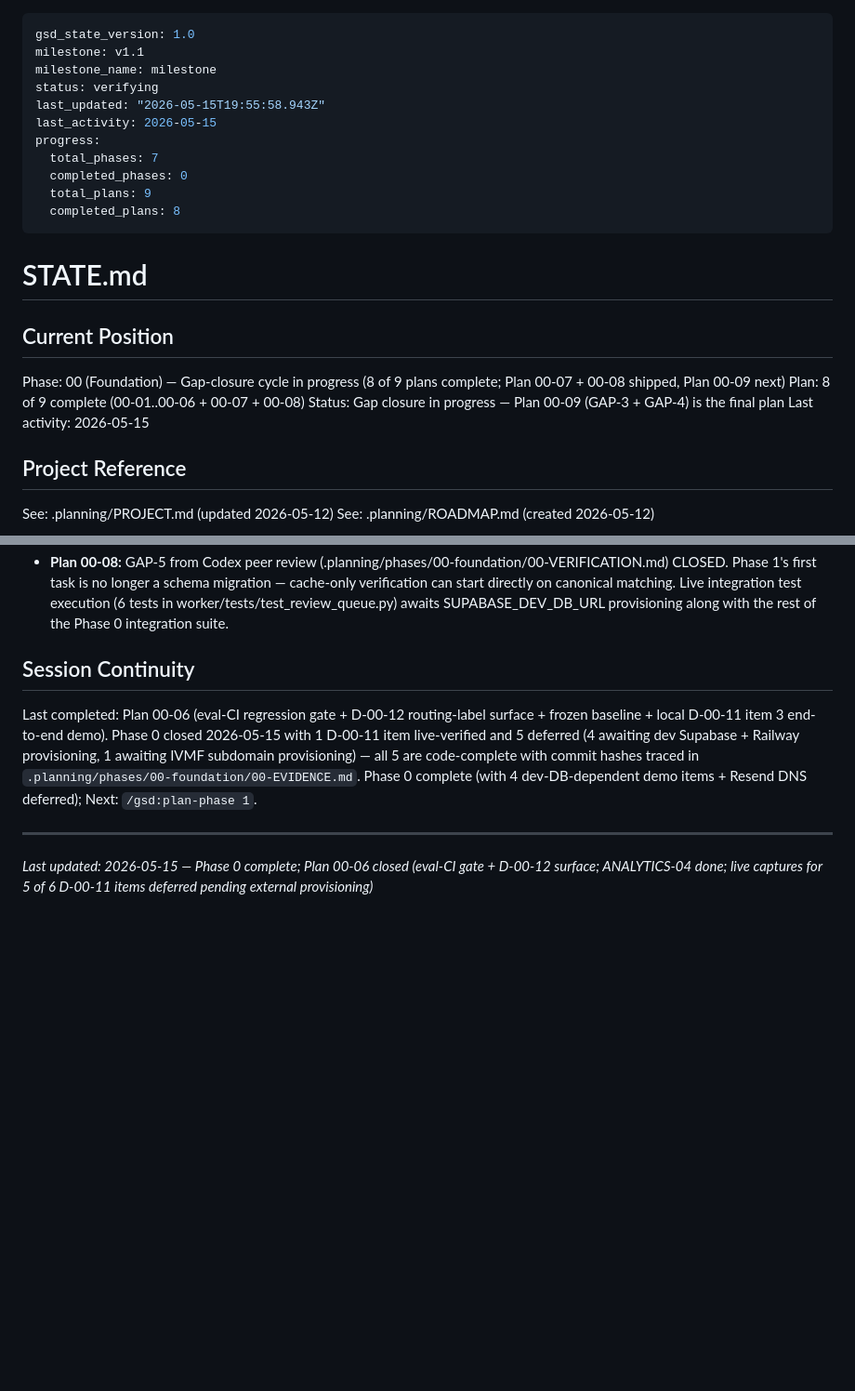
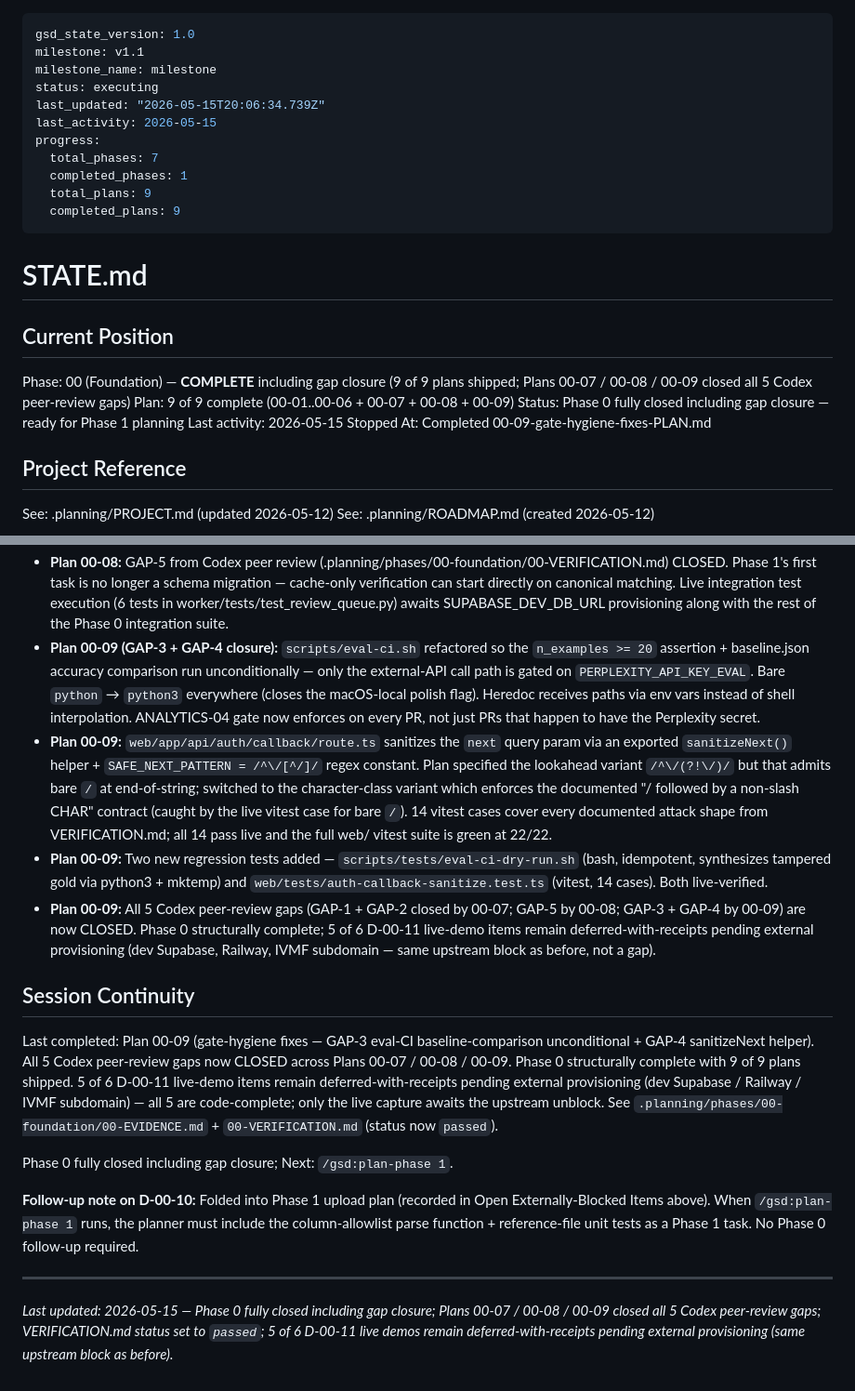
Before and after one commit to julianhernandez2155/ivmf-business-checker, a Markdown page: .planning/STATE.md, 2 parts joined by grey strips. Shown at 93% size. Rendered like a GitHub page; blank space fills up the shorter version.

Commit message:
docs(00-09): complete gate-hygiene-fixes plan
- Add 00-09 SUMMARY.md (GAP-3 + GAP-4 closure documented; deviation
  noted re regex fix from lookahead to character class).
- Update 00-VERIFICATION.md: GAP-3 + GAP-4 marked CLOSED with cross-refs
  to Plan 00-09 commits; frontmatter status flipped from `gaps_found` to
  `passed` (all 5 Codex peer-review gaps now closed across 00-07/08/09).
- Update STATE.md: progress to 9/9 plans complete; Phase 0 fully closed
  including gap closure; documented the regex deviation in decisions.

```diff
--- a/.planning/STATE.md
+++ b/.planning/STATE.md
@@ -2,24 +2,25 @@
 gsd_state_version: 1.0
 milestone: v1.1
 milestone_name: milestone
-status: verifying
-last_updated: "2026-05-15T19:55:58.943Z"
+status: executing
+last_updated: "2026-05-15T20:06:34.739Z"
 last_activity: 2026-05-15
 progress:
   total_phases: 7
-  completed_phases: 0
+  completed_phases: 1
   total_plans: 9
-  completed_plans: 8
+  completed_plans: 9
 ---
 
 # STATE.md
 
 ## Current Position
 
-Phase: 00 (Foundation) — Gap-closure cycle in progress (8 of 9 plans complete; Plan 00-07 + 00-08 shipped, Plan 00-09 next)
-Plan: 8 of 9 complete (00-01..00-06 + 00-07 + 00-08)
-Status: Gap closure in progress — Plan 00-09 (GAP-3 + GAP-4) is the final plan
+Phase: 00 (Foundation) — **COMPLETE** including gap closure (9 of 9 plans shipped; Plans 00-07 / 00-08 / 00-09 closed all 5 Codex peer-review gaps)
+Plan: 9 of 9 complete (00-01..00-06 + 00-07 + 00-08 + 00-09)
+Status: Phase 0 fully closed including gap closure — ready for Phase 1 planning
 Last activity: 2026-05-15
+Stopped At: Completed 00-09-gate-hygiene-fixes-PLAN.md
 
 ## Project Reference
 
@@ -114,11 +115,18 @@ Before opening `/gsd:plan-phase 0`:
 - **Plan 00-08:** review_queue admin RLS uses defense-in-depth (auth.current_role_claim()='admin' AND auth.is_allowed_domain(auth.email())) mirroring the GAP-2 fix shape from Plan 00-07's 0009 migration. Partial index on (status, kind) WHERE status='open' keeps the Phase 3 review-queue UI hot path lean as resolved rows accumulate.
 - **Plan 00-08:** Drizzle (web/db/schema.ts) and Pydantic (worker/workers/lib/models.py) baselines hand-extended with review_queue / ReviewQueue (same deferred-live-introspection pattern as Plan 00-03). FK on created_by/resolved_by → auth.users declared only at the migration layer; Drizzle baseline leaves it as plain uuid (no cross-schema introspection; matches existing runs.user_id pattern).
 - **Plan 00-08:** GAP-5 from Codex peer review (.planning/phases/00-foundation/00-VERIFICATION.md) CLOSED. Phase 1's first task is no longer a schema migration — cache-only verification can start directly on canonical matching. Live integration test execution (6 tests in worker/tests/test_review_queue.py) awaits SUPABASE_DEV_DB_URL provisioning along with the rest of the Phase 0 integration suite.
+- **Plan 00-09 (GAP-3 + GAP-4 closure):** `scripts/eval-ci.sh` refactored so the `n_examples >= 20` assertion + baseline.json accuracy comparison run unconditionally — only the external-API call path is gated on `PERPLEXITY_API_KEY_EVAL`. Bare `python` → `python3` everywhere (closes the macOS-local polish flag). Heredoc receives paths via env vars instead of shell interpolation. ANALYTICS-04 gate now enforces on every PR, not just PRs that happen to have the Perplexity secret.
+- **Plan 00-09:** `web/app/api/auth/callback/route.ts` sanitizes the `next` query param via an exported `sanitizeNext()` helper + `SAFE_NEXT_PATTERN = /^\/[^/]/` regex constant. Plan specified the lookahead variant `/^\/(?!\/)/` but that admits bare `/` at end-of-string; switched to the character-class variant which enforces the documented "/ followed by a non-slash CHAR" contract (caught by the live vitest case for bare `/`). 14 vitest cases cover every documented attack shape from VERIFICATION.md; all 14 pass live and the full web/ vitest suite is green at 22/22.
+- **Plan 00-09:** Two new regression tests added — `scripts/tests/eval-ci-dry-run.sh` (bash, idempotent, synthesizes tampered gold via python3 + mktemp) and `web/tests/auth-callback-sanitize.test.ts` (vitest, 14 cases). Both live-verified.
+- **Plan 00-09:** All 5 Codex peer-review gaps (GAP-1 + GAP-2 closed by 00-07; GAP-5 by 00-08; GAP-3 + GAP-4 by 00-09) are now CLOSED. Phase 0 structurally complete; 5 of 6 D-00-11 live-demo items remain deferred-with-receipts pending external provisioning (dev Supabase, Railway, IVMF subdomain — same upstream block as before, not a gap).
 
 ## Session Continuity
 
-Last completed: Plan 00-06 (eval-CI regression gate + D-00-12 routing-label surface + frozen baseline + local D-00-11 item 3 end-to-end demo). Phase 0 closed 2026-05-15 with 1 D-00-11 item live-verified and 5 deferred (4 awaiting dev Supabase + Railway provisioning, 1 awaiting IVMF subdomain provisioning) — all 5 are code-complete with commit hashes traced in `.planning/phases/00-foundation/00-EVIDENCE.md`.
-Phase 0 complete (with 4 dev-DB-dependent demo items + Resend DNS deferred); Next: `/gsd:plan-phase 1`.
+Last completed: Plan 00-09 (gate-hygiene fixes — GAP-3 eval-CI baseline-comparison unconditional + GAP-4 sanitizeNext helper). All 5 Codex peer-review gaps now CLOSED across Plans 00-07 / 00-08 / 00-09. Phase 0 structurally complete with 9 of 9 plans shipped. 5 of 6 D-00-11 live-demo items remain deferred-with-receipts pending external provisioning (dev Supabase / Railway / IVMF subdomain) — all 5 are code-complete; only the live capture awaits the upstream unblock. See `.planning/phases/00-foundation/00-EVIDENCE.md` + `00-VERIFICATION.md` (status now `passed`).
+
+Phase 0 fully closed including gap closure; Next: `/gsd:plan-phase 1`.
+
+**Follow-up note on D-00-10:** Folded into Phase 1 upload plan (recorded in Open Externally-Blocked Items above). When `/gsd:plan-phase 1` runs, the planner must include the column-allowlist parse function + reference-file unit tests as a Phase 1 task. No Phase 0 follow-up required.
 
 ---
-*Last updated: 2026-05-15 — Phase 0 complete; Plan 00-06 closed (eval-CI gate + D-00-12 surface; ANALYTICS-04 done; live captures for 5 of 6 D-00-11 items deferred pending external provisioning)*
+*Last updated: 2026-05-15 — Phase 0 fully closed including gap closure; Plans 00-07 / 00-08 / 00-09 closed all 5 Codex peer-review gaps; VERIFICATION.md status set to `passed`; 5 of 6 D-00-11 live demos remain deferred-with-receipts pending external provisioning (same upstream block as before).*
```
Also changed, not shown: 2 other files.
